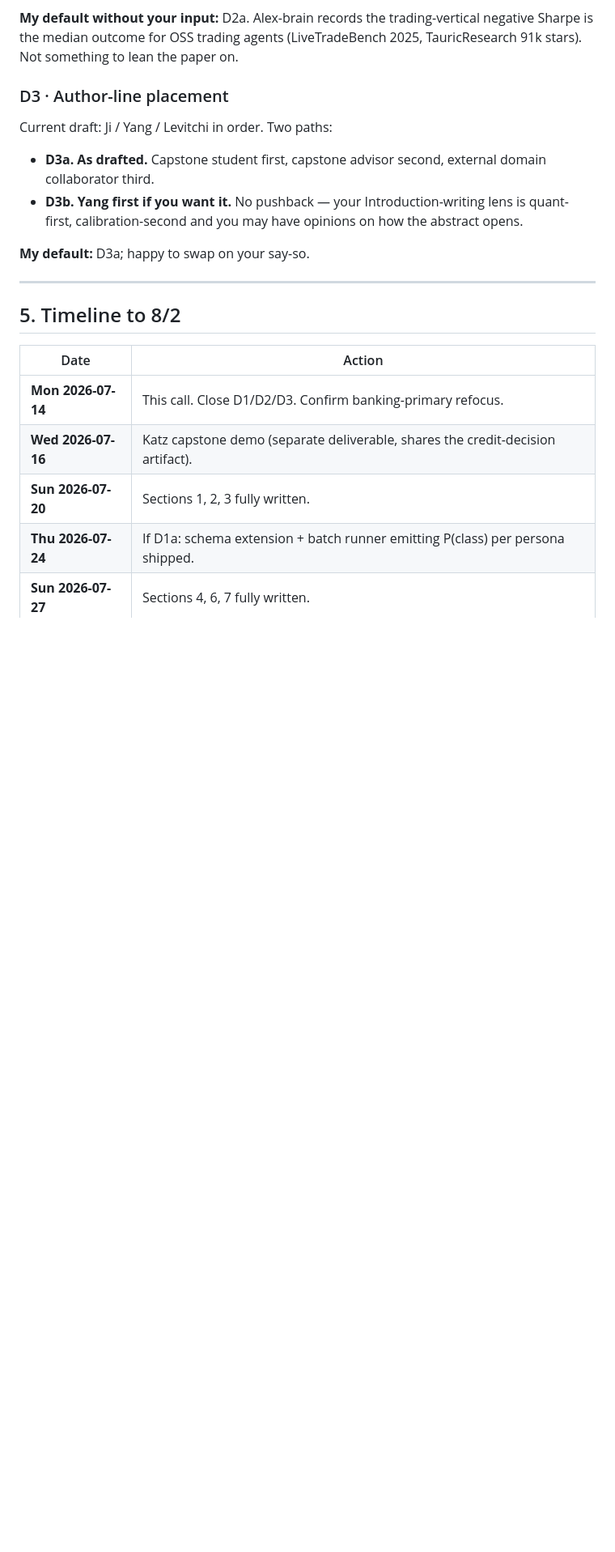
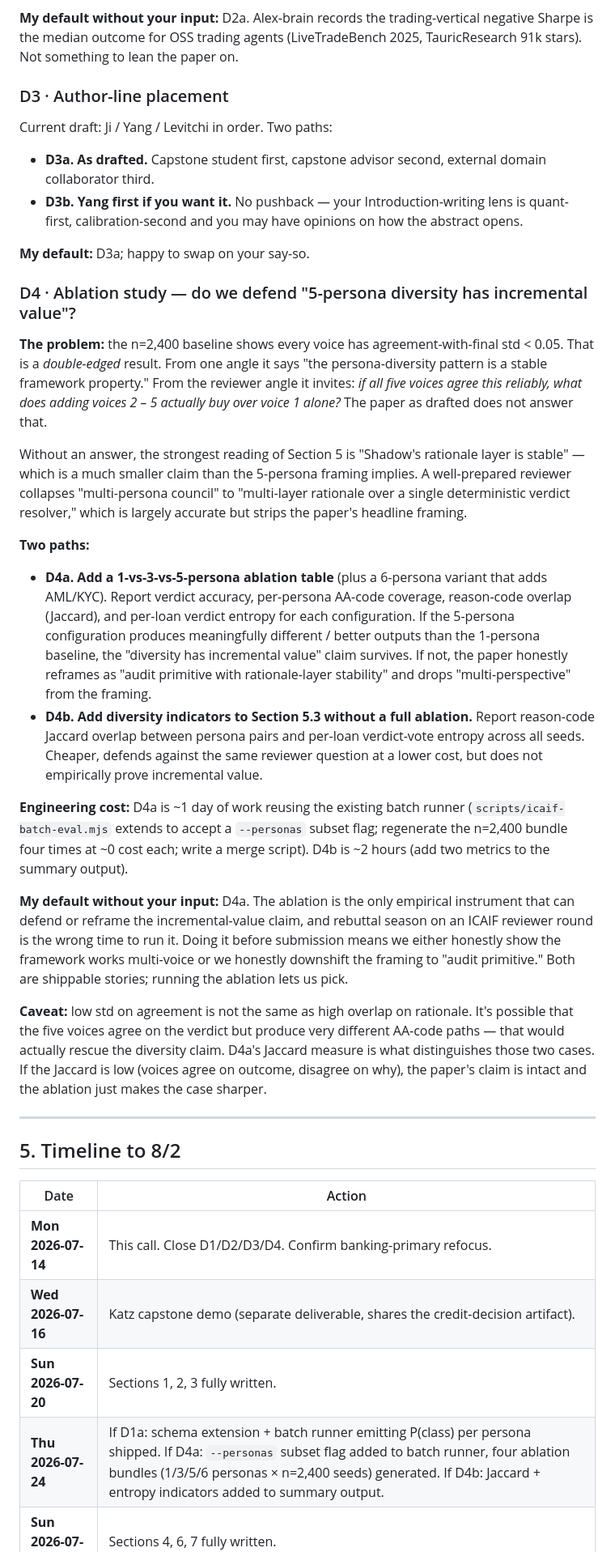
Before and after one commit to alex-jb/embodied-compliance-council, a Markdown page: docs/icaif-2026/yang-monday-briefing.md, the part around one of its changes. Shown at 81% size. Drawn GitHub-style; blank space fills up the shorter version.

Commit message:
docs(icaif-2026): add D4 ablation decision to Yang Monday briefing
Per Alex 2026-07-10 audit: n=2,400 all-voice std < 0.05 is a double-edged
result. From one angle it defends 'persona-diversity is a stable framework
property'; from a reviewer angle it invites 'if all five voices agree this
reliably, what does adding voices 2 – 5 buy over voice 1 alone?' The paper
as drafted does not answer.

Add D4 to the briefing:
- D4a: 1-vs-3-vs-5-vs-6 persona ablation with reason-code Jaccard overlap
  + per-loan verdict entropy. ~1 day cost. Empirically resolves the
  incremental-value question either way.
- D4b: add diversity indicators to Section 5.3 without full ablation.
  ~2h cost. Defends against the reviewer question at lower cost, does
  not empirically prove incremental value.

Default: D4a. Ablation is the only instrument that can defend or reframe
the claim; running it before submission means we pick which story we
ship, rather than letting a reviewer round pick for us.

Timeline updated to fold D4a work into the 2026-07-24 milestone.

Also flags a caveat: low agreement std is not high rationale overlap. If
Jaccard on AA codes is low, voices agree on outcome but disagree on why,
and the diversity claim is intact. D4a's Jaccard measure distinguishes
those cases.

Co-Authored-By: Claude Opus 4.7 (1M context) <noreply@anthropic.com>

```diff
--- a/docs/icaif-2026/yang-monday-briefing.md
+++ b/docs/icaif-2026/yang-monday-briefing.md
@@ -80,14 +80,31 @@ Current draft: Ji / Yang / Levitchi in order. Two paths:
 
 **My default:** D3a; happy to swap on your say-so.
 
+### D4 · Ablation study — do we defend "5-persona diversity has incremental value"?
+
+**The problem:** the n=2,400 baseline shows every voice has agreement-with-final std < 0.05. That is a *double-edged* result. From one angle it says "the persona-diversity pattern is a stable framework property." From the reviewer angle it invites: *if all five voices agree this reliably, what does adding voices 2 – 5 actually buy over voice 1 alone?* The paper as drafted does not answer that.
+
+Without an answer, the strongest reading of Section 5 is "Shadow's rationale layer is stable" — which is a much smaller claim than the 5-persona framing implies. A well-prepared reviewer collapses "multi-persona council" to "multi-layer rationale over a single deterministic verdict resolver," which is largely accurate but strips the paper's headline framing.
+
+**Two paths:**
+
+- **D4a. Add a 1-vs-3-vs-5-persona ablation table** (plus a 6-persona variant that adds AML/KYC). Report verdict accuracy, per-persona AA-code coverage, reason-code overlap (Jaccard), and per-loan verdict entropy for each configuration. If the 5-persona configuration produces meaningfully different / better outputs than the 1-persona baseline, the "diversity has incremental value" claim survives. If not, the paper honestly reframes as "audit primitive with rationale-layer stability" and drops "multi-perspective" from the framing.
+- **D4b. Add diversity indicators to Section 5.3 without a full ablation.** Report reason-code Jaccard overlap between persona pairs and per-loan verdict-vote entropy across all seeds. Cheaper, defends against the same reviewer question at a lower cost, but does not empirically prove incremental value.
+
+**Engineering cost:** D4a is ~1 day of work reusing the existing batch runner (`scripts/icaif-batch-eval.mjs` extends to accept a `--personas` subset flag; regenerate the n=2,400 bundle four times at ~0 cost each; write a merge script). D4b is ~2 hours (add two metrics to the summary output).
+
+**My default without your input:** D4a. The ablation is the only empirical instrument that can defend or reframe the incremental-value claim, and rebuttal season on an ICAIF reviewer round is the wrong time to run it. Doing it before submission means we either honestly show the framework works multi-voice or we honestly downshift the framing to "audit primitive." Both are shippable stories; running the ablation lets us pick.
+
+**Caveat:** low std on agreement is not the same as high overlap on rationale. It's possible that the five voices agree on the verdict but produce very different AA-code paths — that would actually rescue the diversity claim. D4a's Jaccard measure is what distinguishes those two cases. If the Jaccard is low (voices agree on outcome, disagree on why), the paper's claim is intact and the ablation just makes the case sharper.
+
 ---
 
 ## 5. Timeline to 8/2
 
 | Date | Action |
 |---|---|
-| **Mon 2026-07-14** | This call. Close D1/D2/D3. Confirm banking-primary refocus. |
+| **Mon 2026-07-14** | This call. Close D1/D2/D3/D4. Confirm banking-primary refocus. |
 | **Wed 2026-07-16** | Katz capstone demo (separate deliverable, shares the credit-decision artifact). |
 | **Sun 2026-07-20** | Sections 1, 2, 3 fully written. |
-| **Thu 2026-07-24** | If D1a: schema extension + batch runner emitting P(class) per persona shipped. |
+| **Thu 2026-07-24** | If D1a: schema extension + batch runner emitting P(class) per persona shipped. If D4a: `--personas` subset flag added to batch runner, four ablation bundles (1/3/5/6 personas × n=2,400 seeds) generated. If D4b: Jaccard + entropy indicators added to summary output. |
 | **Sun 2026-07-27** | Sections 4, 6, 7 fully written. |
```
Also changed, not shown: other parts of docs/icaif-2026/yang-monday-briefing.md (+3 -3 lines).
